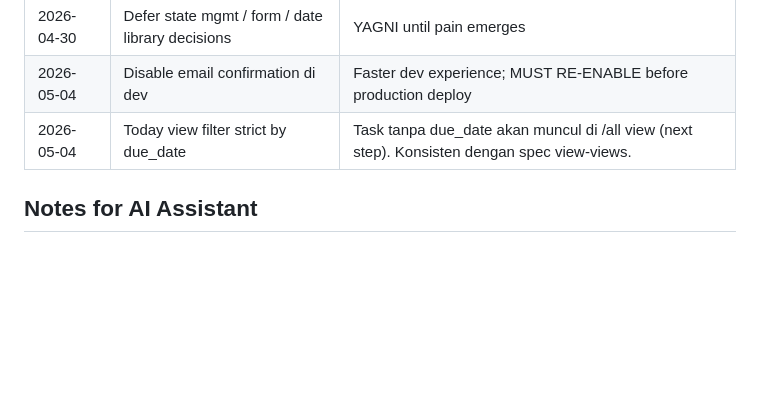
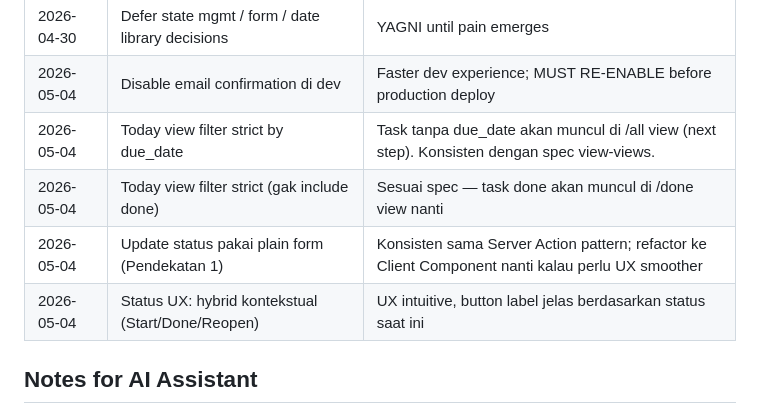
Before and after one commit to Ediputra07/task-tracker, a Markdown page: CLAUDE.md, the part around the change. Rendered like a GitHub page; blank space fills up the shorter version.

Commit message:
docs: log decisions for today view filter and status update UX

```diff
--- a/CLAUDE.md
+++ b/CLAUDE.md
@@ -137,6 +137,9 @@ A task tracking web app for managing daily tasks, deadlines, and reminders. Used
 | 2026-04-30 | Defer state mgmt / form / date library decisions | YAGNI until pain emerges |
 | 2026-05-04 | Disable email confirmation di dev | Faster dev experience; MUST RE-ENABLE before production deploy |
 | 2026-05-04 | Today view filter strict by due_date | Task tanpa due_date akan muncul di /all view (next step). Konsisten dengan spec view-views. |
+| 2026-05-04 | Today view filter strict (gak include done) | Sesuai spec — task done akan muncul di /done view nanti |
+| 2026-05-04 | Update status pakai plain form (Pendekatan 1) | Konsisten sama Server Action pattern; refactor ke Client Component nanti kalau perlu UX smoother |
+| 2026-05-04 | Status UX: hybrid kontekstual (Start/Done/Reopen) | UX intuitive, button label jelas berdasarkan status saat ini |
 
 ## Notes for AI Assistant
 - User is learning Next.js + TypeScript for the first time
```
